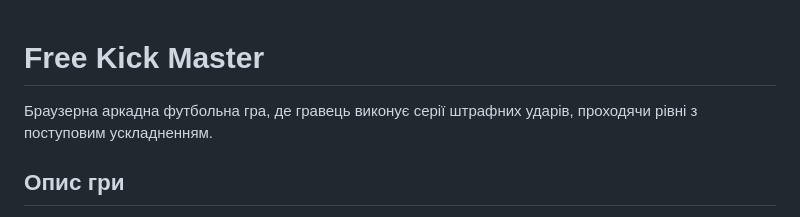
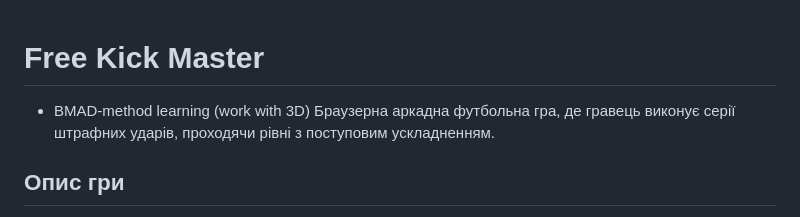
Before and after one commit to MaxTkachuk03/free_kick_master, a Markdown page: README.md, the part around the change. Drawn GitHub-style.

Commit message:
Update README with BMAD-method learning info
Added a bullet point about BMAD-method learning.

```diff
--- a/README.md
+++ b/README.md
@@ -1,5 +1,5 @@
 # Free Kick Master
-
+* BMAD-method learning (work with 3D)
 Браузерна аркадна футбольна гра, де гравець виконує серії штрафних ударів, проходячи рівні з поступовим ускладненням.
 
 ## Опис гри
```
